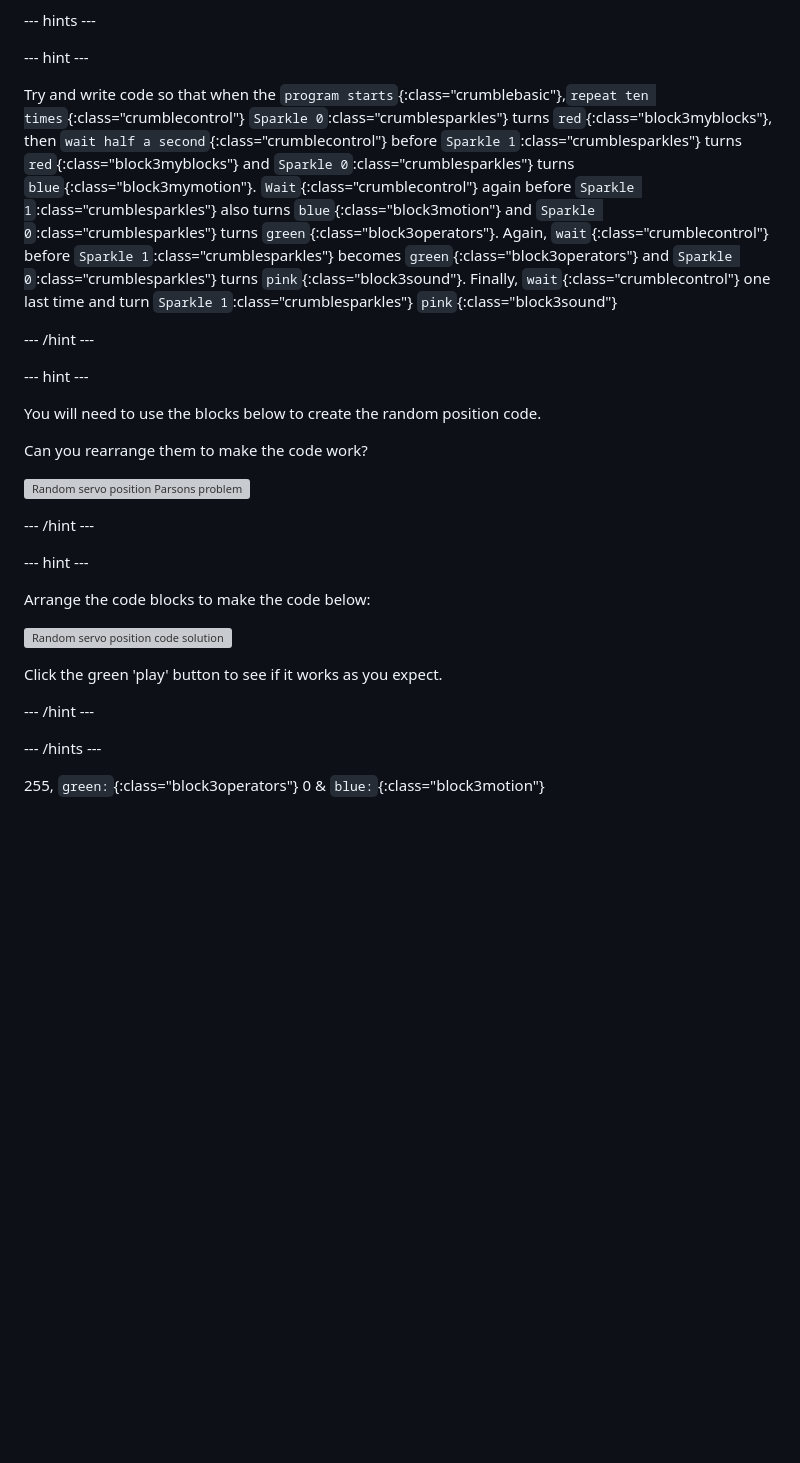
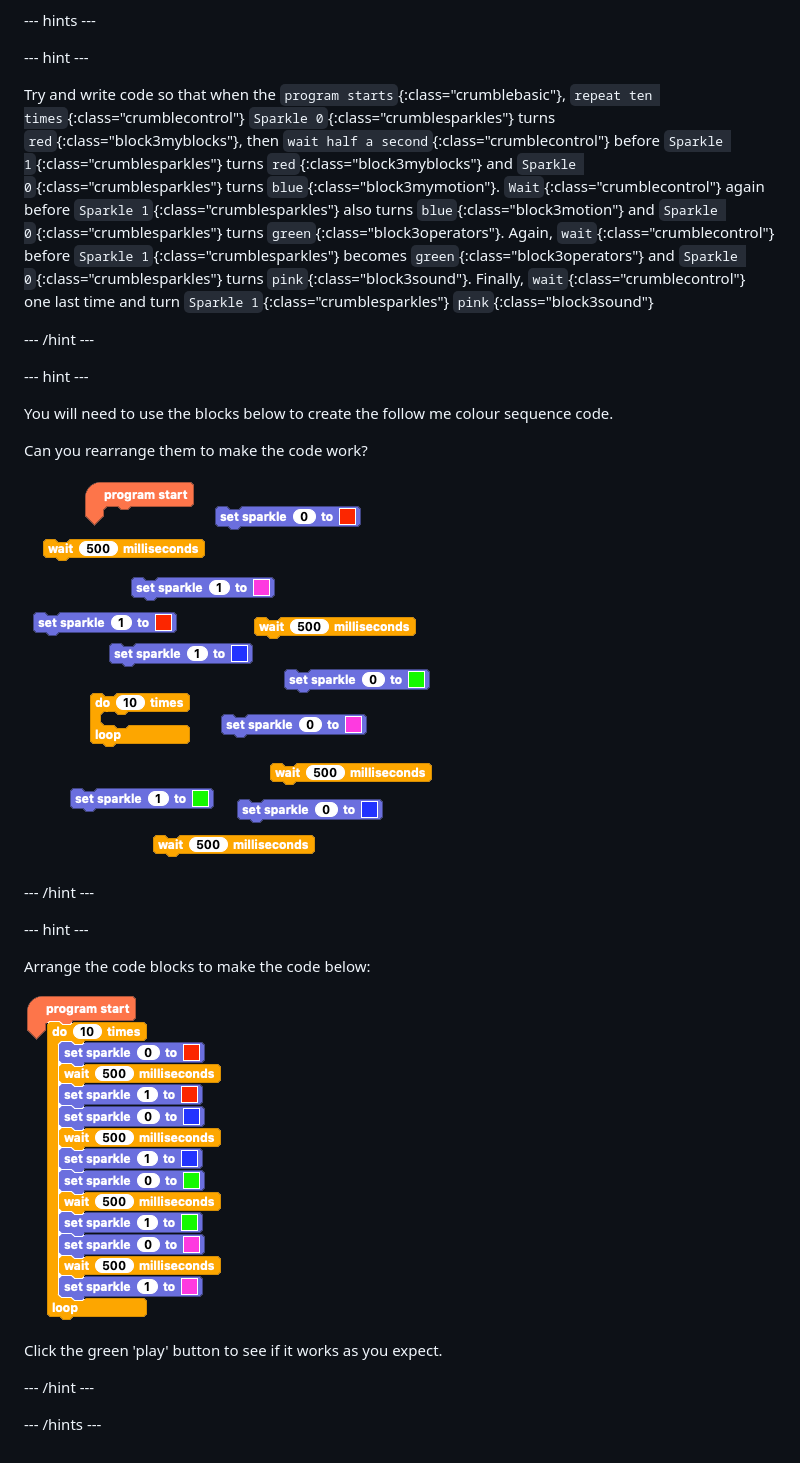
Before and after one commit to raspberrypilearning/make-crumble-sparkle-creature, a Markdown page: en/step_8.md, the part around the change. GitHub-like rendering; pictures changed too: en/images/step8challengeSequence_parsons.png (added), en/images/step8challengeSequence_solution.png (added); blank space fills up the shorter version; grey boxes are pictures that could not be loaded.

Commit message:
images and st8

```diff
--- a/en/step_8.md
+++ b/en/step_8.md
@@ -20,17 +20,17 @@ Can you code this 'follow me' sequence so that the second eye chases the first t
 
 --- hint ---
 
-Try and write code so that when the `program starts`{:class="crumblebasic"},`repeat ten times`{:class="crumblecontrol"} `Sparkle 0`:class="crumblesparkles"} turns `red`{:class="block3myblocks"}, then `wait half a second`{:class="crumblecontrol"} before `Sparkle 1`:class="crumblesparkles"} turns `red`{:class="block3myblocks"} and `Sparkle 0`:class="crumblesparkles"} turns `blue`{:class="block3mymotion"}. `Wait`{:class="crumblecontrol"} again before `Sparkle 1`:class="crumblesparkles"} also turns `blue`{:class="block3motion"} and `Sparkle 0`:class="crumblesparkles"} turns `green`{:class="block3operators"}. Again, `wait`{:class="crumblecontrol"} before `Sparkle 1`:class="crumblesparkles"} becomes `green`{:class="block3operators"} and `Sparkle 0`:class="crumblesparkles"} turns `pink`{:class="block3sound"}. Finally, `wait`{:class="crumblecontrol"} one last time and turn `Sparkle 1`:class="crumblesparkles"} `pink`{:class="block3sound"}
+Try and write code so that when the `program starts`{:class="crumblebasic"}, `repeat ten times`{:class="crumblecontrol"} `Sparkle 0`{:class="crumblesparkles"} turns `red`{:class="block3myblocks"}, then `wait half a second`{:class="crumblecontrol"} before `Sparkle 1`{:class="crumblesparkles"} turns `red`{:class="block3myblocks"} and `Sparkle 0`{:class="crumblesparkles"} turns `blue`{:class="block3mymotion"}. `Wait`{:class="crumblecontrol"} again before `Sparkle 1`{:class="crumblesparkles"} also turns `blue`{:class="block3motion"} and `Sparkle 0`{:class="crumblesparkles"} turns `green`{:class="block3operators"}. Again, `wait`{:class="crumblecontrol"} before `Sparkle 1`{:class="crumblesparkles"} becomes `green`{:class="block3operators"} and `Sparkle 0`{:class="crumblesparkles"} turns `pink`{:class="block3sound"}. Finally, `wait`{:class="crumblecontrol"} one last time and turn `Sparkle 1`{:class="crumblesparkles"} `pink`{:class="block3sound"}
 
 --- /hint ---
 
 --- hint ---
 
-You will need to use the blocks below to create the random position code.
+You will need to use the blocks below to create the follow me colour sequence code.
 
 Can you rearrange them to make the code work?
 
-![Random servo position Parsons problem](images/random_servo_parsons.png)
+![Sparkle follow me sequence code parsons problem](images/step8challengeSequence_parsons.png)
 
 --- /hint ---
 
@@ -38,12 +38,10 @@ Can you rearrange them to make the code work?
 
 Arrange the code blocks to make the code below:
 
-![Random servo position code solution](images/random_servo_solution.png)
+![Sparkle follow me sequence code solution](images/step8challengeSequence_solution.png)
 
 Click the green 'play' button to see if it works as you expect.
 
 --- /hint ---
 
 --- /hints ---
-
- 255, `green:`{:class="block3operators"} 0 & `blue:`{:class="block3motion"}
```
